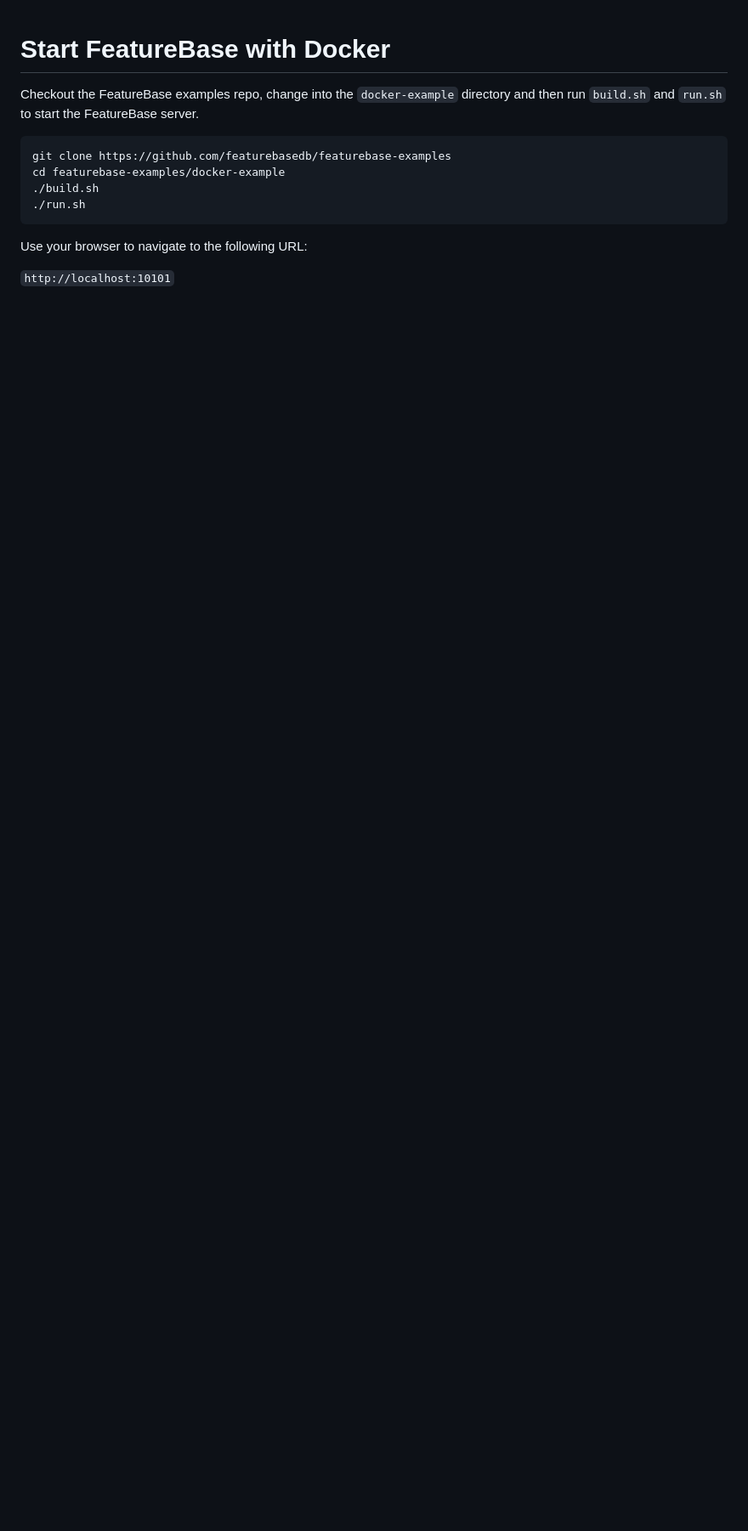
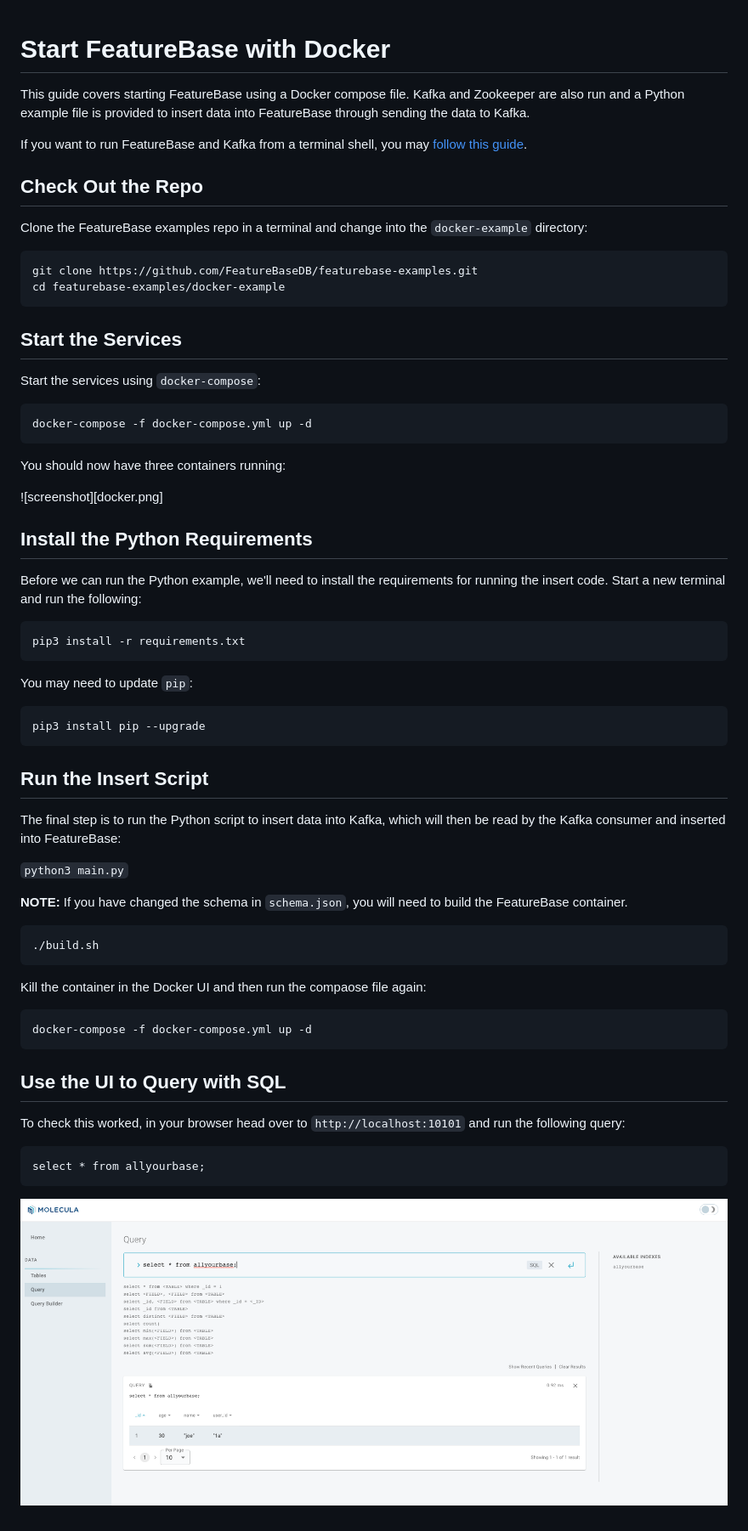
Before and after one commit to FeatureBaseDB/featurebase-examples, a Markdown page: docker-example/README.md, the part around the change. Shown: that part at 85% size. GitHub-like rendering; pictures changed too: docker-example/allyourbase.png (added); blank space fills up the shorter version.

Commit message:
images and README

````diff
--- a/docker-example/README.md
+++ b/docker-example/README.md
@@ -1,13 +1,63 @@
 # Start FeatureBase with Docker
-Checkout the FeatureBase examples repo, change into the `docker-example` directory and then run `build.sh` and `run.sh` to start the FeatureBase server.
+This guide covers starting FeatureBase using a Docker compose file. Kafka and Zookeeper are also run and a Python example file is provided to insert data into FeatureBase through sending the data to Kafka.
+
+If you want to run FeatureBase and Kafka from a terminal shell, you may [follow this guide](https://github.com/FeatureBaseDB/featurebase-examples/tree/main/kafka-starter).
+
+## Check Out the Repo
+Clone the FeatureBase examples repo in a terminal and change into the `docker-example` directory:
 
 ```
-git clone https://github.com/featurebasedb/featurebase-examples
+git clone https://github.com/FeatureBaseDB/featurebase-examples.git
 cd featurebase-examples/docker-example
-./build.sh
-./run.sh
 ```
 
-Use your browser to navigate to the following URL:
+## Start the Services
+Start the services using `docker-compose`:
 
-`http://localhost:10101`
+```
+docker-compose -f docker-compose.yml up -d
+```
+
+You should now have three containers running:
+
+![screenshot][docker.png]
+
+## Install the Python Requirements
+Before we can run the Python example, we'll need to install the requirements for running the insert code. Start a new terminal and run the following:
+
+```
+pip3 install -r requirements.txt
+```
+
+You may need to update `pip`:
+
+```
+pip3 install pip --upgrade
+```
+
+## Run the Insert Script
+The final step is to run the Python script to insert data into Kafka, which will then be read by the Kafka consumer and inserted into FeatureBase:
+
+`python3 main.py`
+
+**NOTE:**
+If you have changed the schema in `schema.json`, you will need to build the FeatureBase container.
+
+```
+./build.sh
+```
+
+Kill the container in the Docker UI and then run the compaose file again:
+
+```
+docker-compose -f docker-compose.yml up -d
+```
+
+## Use the UI to Query with SQL
+To check this worked, in your browser head over to `http://localhost:10101` and run the following query:
+
+```
+select * from allyourbase;
+```
+
+![ui](allyourbase.png)
````
Also changed, not shown: docker-example/docker.png (added).
